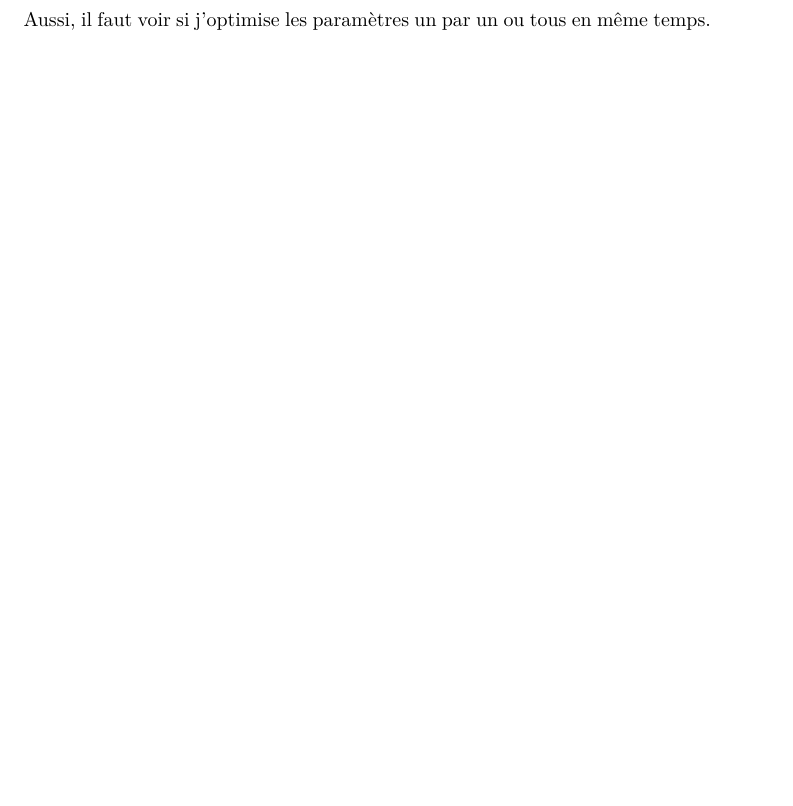
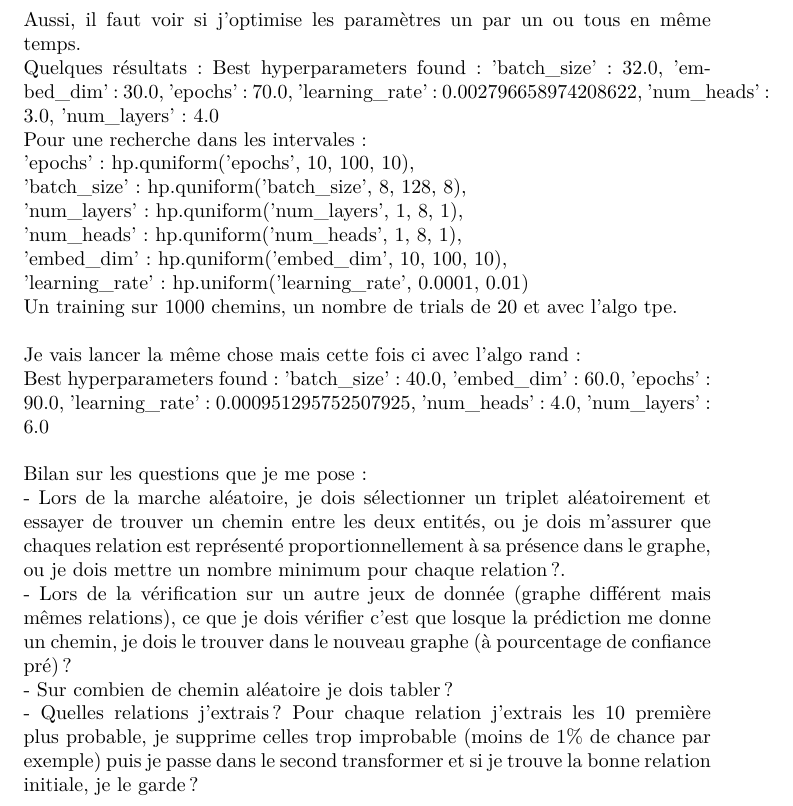
Before and after one commit to AntaoA/StageCardiff, a LaTeX document (Rapport/rapport.tex): part of page 10 of 10, cut so that both start at the same text, the shorter picture padded with empty space. Compiled offline with pdfLaTeX.

Commit message:
MAJ rapport

```diff
--- a/Rapport/rapport.tex
+++ b/Rapport/rapport.tex
@@ -221,4 +221,23 @@ epochs, batch\_size, optimizer, num\_layers, num\_heads, embed\_dim, learning\_r
 Il va falloir que je le fasse tourner sur ARCAA, mais j'ai déjà les 100000 chemins qui tourne.\\
 D'ailleurs je ne sais pas si c'est utile que je le fasse tourner sur beaucoup de chemin si si un truc sur 1000 comme ce que je fais là est nécessaire.\\
 Aussi, il faut voir si j'optimise les paramètres un par un ou tous en même temps.\\
+Quelques résultats :
+Best hyperparameters found: 'batch\_size': 32.0, 'embed\_dim': 30.0, 'epochs': 70.0, 'learning\_rate': 0.002796658974208622, 'num\_heads': 3.0, 'num\_layers': 4.0\\
+Pour une recherche dans les intervales :\\
+'epochs': hp.quniform('epochs', 10, 100, 10),\\
+'batch\_size': hp.quniform('batch\_size', 8, 128, 8),\\
+'num\_layers': hp.quniform('num\_layers', 1, 8, 1),\\
+'num\_heads': hp.quniform('num\_heads', 1, 8, 1),\\
+'embed\_dim': hp.quniform('embed\_dim', 10, 100, 10),\\
+'learning\_rate': hp.uniform('learning\_rate', 0.0001, 0.01)\\
+Un training sur 1000 chemins, un nombre de trials de 20 et avec l'algo tpe.\\
+\\
+Je vais lancer la même chose mais cette fois ci avec l'algo rand :\\
+Best hyperparameters found: 'batch\_size': 40.0, 'embed\_dim': 60.0, 'epochs': 90.0, 'learning\_rate': 0.000951295752507925, 'num\_heads': 4.0, 'num\_layers': 6.0\\
+\\
+Bilan sur les questions que je me pose :\\
+- Lors de la marche aléatoire, je dois sélectionner un triplet aléatoirement et essayer de trouver un chemin entre les deux entités, ou je dois m'assurer que chaques relation est représenté proportionnellement à sa présence dans le graphe, ou je dois mettre un nombre minimum pour chaque relation ?.\\
+- Lors de la vérification sur un autre jeux de donnée (graphe différent mais mêmes relations), ce que je dois vérifier c'est que losque la prédiction me donne un chemin, je dois le trouver dans le nouveau graphe (à pourcentage de confiance pré) ?\\
+- Sur combien de chemin aléatoire je dois tabler ?\\
+- Quelles relations j'extrais ? Pour chaque relation j'extrais les 10 première plus probable, je supprime celles trop improbable (moins de 1\% de chance par exemple) puis je passe dans le second transformer et si je trouve la bonne relation initiale, je le garde ?
 \end{document}
```
Also changed, not shown: Rapport/rapport.pdf, 3 other files.
